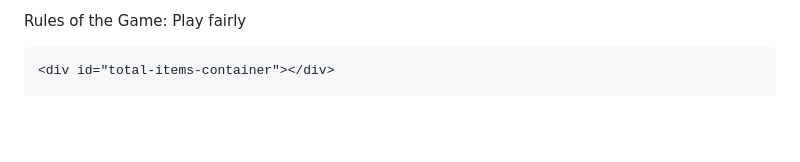
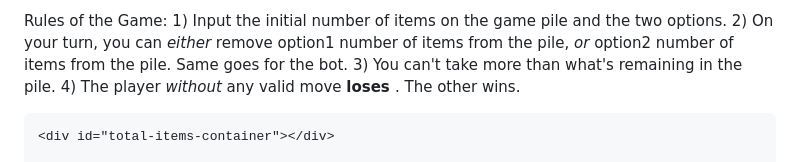
Before and after one commit to Taaroop/taaroop.github.io, a Markdown page: README.md, the part around the change. Drawn GitHub-style; blank space fills up the shorter version.

```diff
--- a/README.md
+++ b/README.md
@@ -49,7 +49,13 @@
 <body>
 
 <div id="game-container">
-    <p style="font-size: 18px;">Rules of the Game: Play fairly</p>
+    <p style="font-size: 20px;">
+        Rules of the Game:
+        1) Input the initial number of items on the game pile and the two options.
+        2) On your turn, you can <i> either </i> remove option1 number of items from the pile, <i> or </i> option2 number of items from the pile. Same goes for the bot.
+        3) You can't take more than what's remaining in the pile.
+        4) The player <i> without </i> any valid move <b> loses </b>. The other wins.
+    </p>
 
     <div id="total-items-container"></div>
 
```
